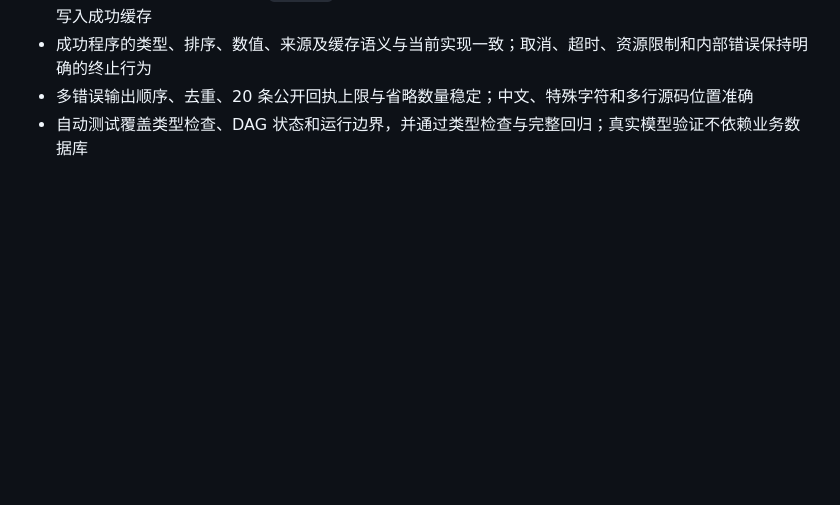
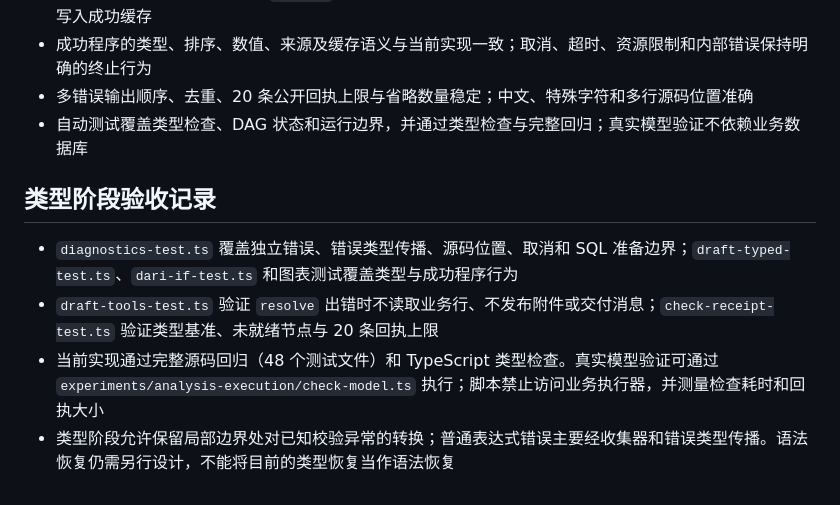
Before and after one commit to hh9527/dsh-oks, a Markdown page: rfc/0023-dari-diagnostics.md, the part around the change. GitHub-like rendering; blank space fills up the shorter version.

Commit message:
Document type diagnostics verification

```diff
--- a/rfc/0023-dari-diagnostics.md
+++ b/rfc/0023-dari-diagnostics.md
@@ -71,3 +71,10 @@ data result = select({from:{s:facts},fields:r=>({
 - 成功程序的类型、排序、数值、来源及缓存语义与当前实现一致；取消、超时、资源限制和内部错误保持明确的终止行为
 - 多错误输出顺序、去重、20 条公开回执上限与省略数量稳定；中文、特殊字符和多行源码位置准确
 - 自动测试覆盖类型检查、DAG 状态和运行边界，并通过类型检查与完整回归；真实模型验证不依赖业务数据库
+
+## 类型阶段验收记录
+
+- `diagnostics-test.ts` 覆盖独立错误、错误类型传播、源码位置、取消和 SQL 准备边界；`draft-typed-test.ts`、`dari-if-test.ts` 和图表测试覆盖类型与成功程序行为
+- `draft-tools-test.ts` 验证 `resolve` 出错时不读取业务行、不发布附件或交付消息；`check-receipt-test.ts` 验证类型基准、未就绪节点与 20 条回执上限
+- 当前实现通过完整源码回归（48 个测试文件）和 TypeScript 类型检查。真实模型验证可通过 `experiments/analysis-execution/check-model.ts` 执行；脚本禁止访问业务执行器，并测量检查耗时和回执大小
+- 类型阶段允许保留局部边界处对已知校验异常的转换；普通表达式错误主要经收集器和错误类型传播。语法恢复仍需另行设计，不能将目前的类型恢复当作语法恢复
```
